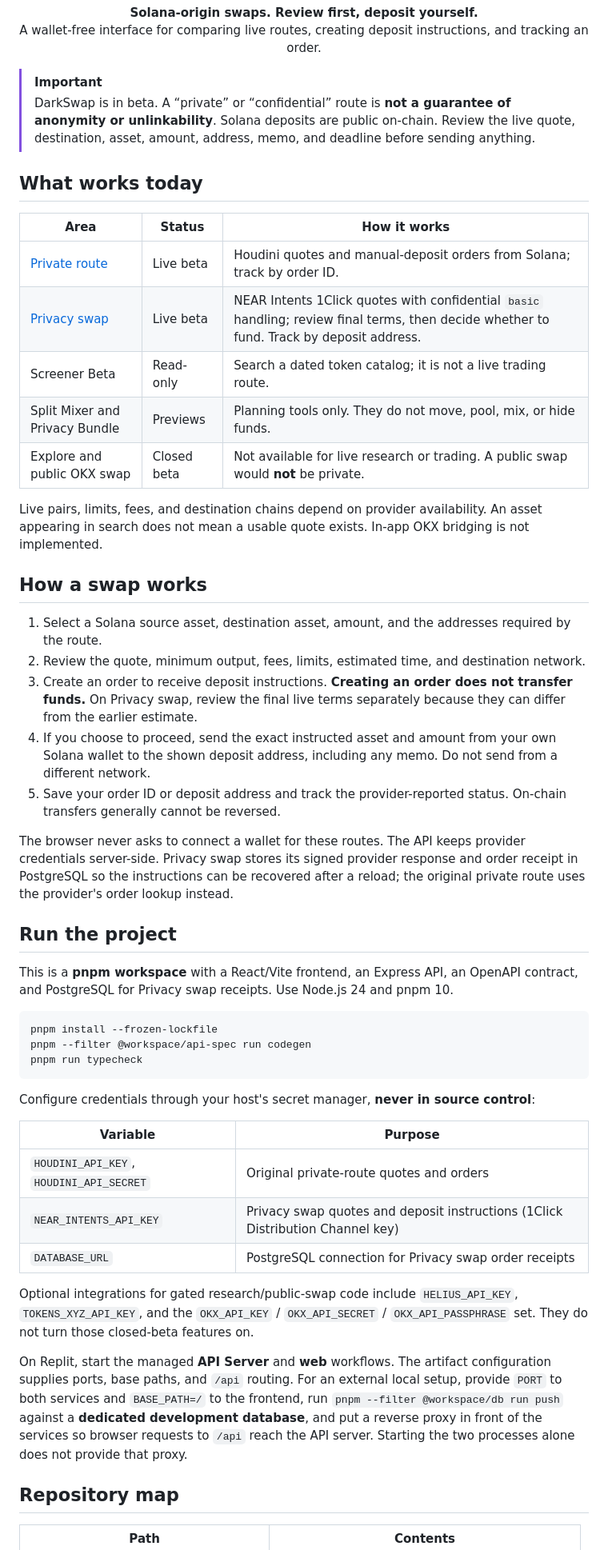
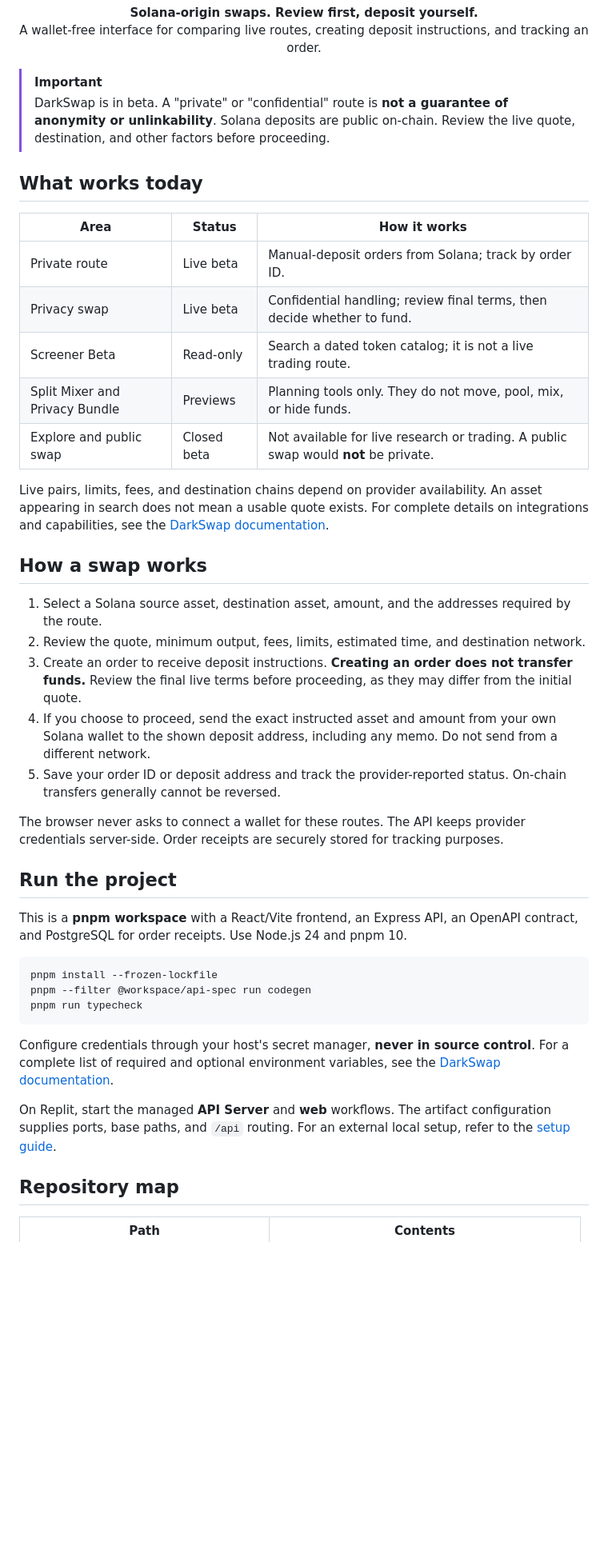
Before and after one commit to devgothgirl/darkswap, a Markdown page: README.md, the part around one of its changes. Shown at 80% size. Drawn GitHub-style; blank space fills up the shorter version.

Commit message:
refactor: remove api and provider references from readme, redirect to darkswap.app docs

````diff
--- a/README.md
+++ b/README.md
@@ -9,33 +9,33 @@
 </p>
 
 > [!IMPORTANT]
-> DarkSwap is in beta. A “private” or “confidential” route is **not a guarantee of anonymity or unlinkability**. Solana deposits are public on-chain. Review the live quote, destination, asset, amount, address, memo, and deadline before sending anything.
+> DarkSwap is in beta. A "private" or "confidential" route is **not a guarantee of anonymity or unlinkability**. Solana deposits are public on-chain. Review the live quote, destination, and other factors before proceeding.
 
 ## What works today
 
 | Area | Status | How it works |
 | --- | --- | --- |
-| [Private route](artifacts/solana-privacy-swap/src/pages/home.tsx) | Live beta | Houdini quotes and manual-deposit orders from Solana; track by order ID. |
-| [Privacy swap](artifacts/solana-privacy-swap/src/pages/near-swap.tsx) | Live beta | NEAR Intents 1Click quotes with confidential `basic` handling; review final terms, then decide whether to fund. Track by deposit address. |
+| Private route | Live beta | Manual-deposit orders from Solana; track by order ID. |
+| Privacy swap | Live beta | Confidential handling; review final terms, then decide whether to fund. |
 | Screener Beta | Read-only | Search a dated token catalog; it is not a live trading route. |
 | Split Mixer and Privacy Bundle | Previews | Planning tools only. They do not move, pool, mix, or hide funds. |
-| Explore and public OKX swap | Closed beta | Not available for live research or trading. A public swap would **not** be private. |
+| Explore and public swap | Closed beta | Not available for live research or trading. A public swap would **not** be private. |
 
-Live pairs, limits, fees, and destination chains depend on provider availability. An asset appearing in search does not mean a usable quote exists. In-app OKX bridging is not implemented.
+Live pairs, limits, fees, and destination chains depend on provider availability. An asset appearing in search does not mean a usable quote exists. For complete details on integrations and capabilities, see the [DarkSwap documentation](https://darkswap.app).
 
 ## How a swap works
 
 1. Select a Solana source asset, destination asset, amount, and the addresses required by the route.
 2. Review the quote, minimum output, fees, limits, estimated time, and destination network.
-3. Create an order to receive deposit instructions. **Creating an order does not transfer funds.** On Privacy swap, review the final live terms separately because they can differ from the earlier estimate.
+3. Create an order to receive deposit instructions. **Creating an order does not transfer funds.** Review the final live terms before proceeding, as they may differ from the initial quote.
 4. If you choose to proceed, send the exact instructed asset and amount from your own Solana wallet to the shown deposit address, including any memo. Do not send from a different network.
 5. Save your order ID or deposit address and track the provider-reported status. On-chain transfers generally cannot be reversed.
 
-The browser never asks to connect a wallet for these routes. The API keeps provider credentials server-side. Privacy swap stores its signed provider response and order receipt in PostgreSQL so the instructions can be recovered after a reload; the original private route uses the provider's order lookup instead.
+The browser never asks to connect a wallet for these routes. The API keeps provider credentials server-side. Order receipts are securely stored for tracking purposes.
 
 ## Run the project
 
-This is a **pnpm workspace** with a React/Vite frontend, an Express API, an OpenAPI contract, and PostgreSQL for Privacy swap receipts. Use Node.js 24 and pnpm 10.
+This is a **pnpm workspace** with a React/Vite frontend, an Express API, an OpenAPI contract, and PostgreSQL for order receipts. Use Node.js 24 and pnpm 10.
 
 ```bash
 pnpm install --frozen-lockfile
@@ -43,17 +43,9 @@ pnpm --filter @workspace/api-spec run codegen
 pnpm run typecheck
 ```
 
-Configure credentials through your host's secret manager, **never in source control**:
+Configure credentials through your host's secret manager, **never in source control**. For a complete list of required and optional environment variables, see the [DarkSwap documentation](https://darkswap.app).
 
-| Variable | Purpose |
-| --- | --- |
-| `HOUDINI_API_KEY`, `HOUDINI_API_SECRET` | Original private-route quotes and orders |
-| `NEAR_INTENTS_API_KEY` | Privacy swap quotes and deposit instructions (1Click Distribution Channel key) |
-| `DATABASE_URL` | PostgreSQL connection for Privacy swap order receipts |
-
-Optional integrations for gated research/public-swap code include `HELIUS_API_KEY`, `TOKENS_XYZ_API_KEY`, and the `OKX_API_KEY` / `OKX_API_SECRET` / `OKX_API_PASSPHRASE` set. They do not turn those closed-beta features on.
-
-On Replit, start the managed **API Server** and **web** workflows. The artifact configuration supplies ports, base paths, and `/api` routing. For an external local setup, provide `PORT` to both services and `BASE_PATH=/` to the frontend, run `pnpm --filter @workspace/db run push` against a **dedicated development database**, and put a reverse proxy in front of the services so browser requests to `/api` reach the API server. Starting the two processes alone does not provide that proxy.
+On Replit, start the managed **API Server** and **web** workflows. The artifact configuration supplies ports, base paths, and `/api` routing. For an external local setup, refer to the [setup guide](https://darkswap.app).
 
 ## Repository map
 
````
Also changed, not shown: other parts of README.md (+1 -1 lines).
